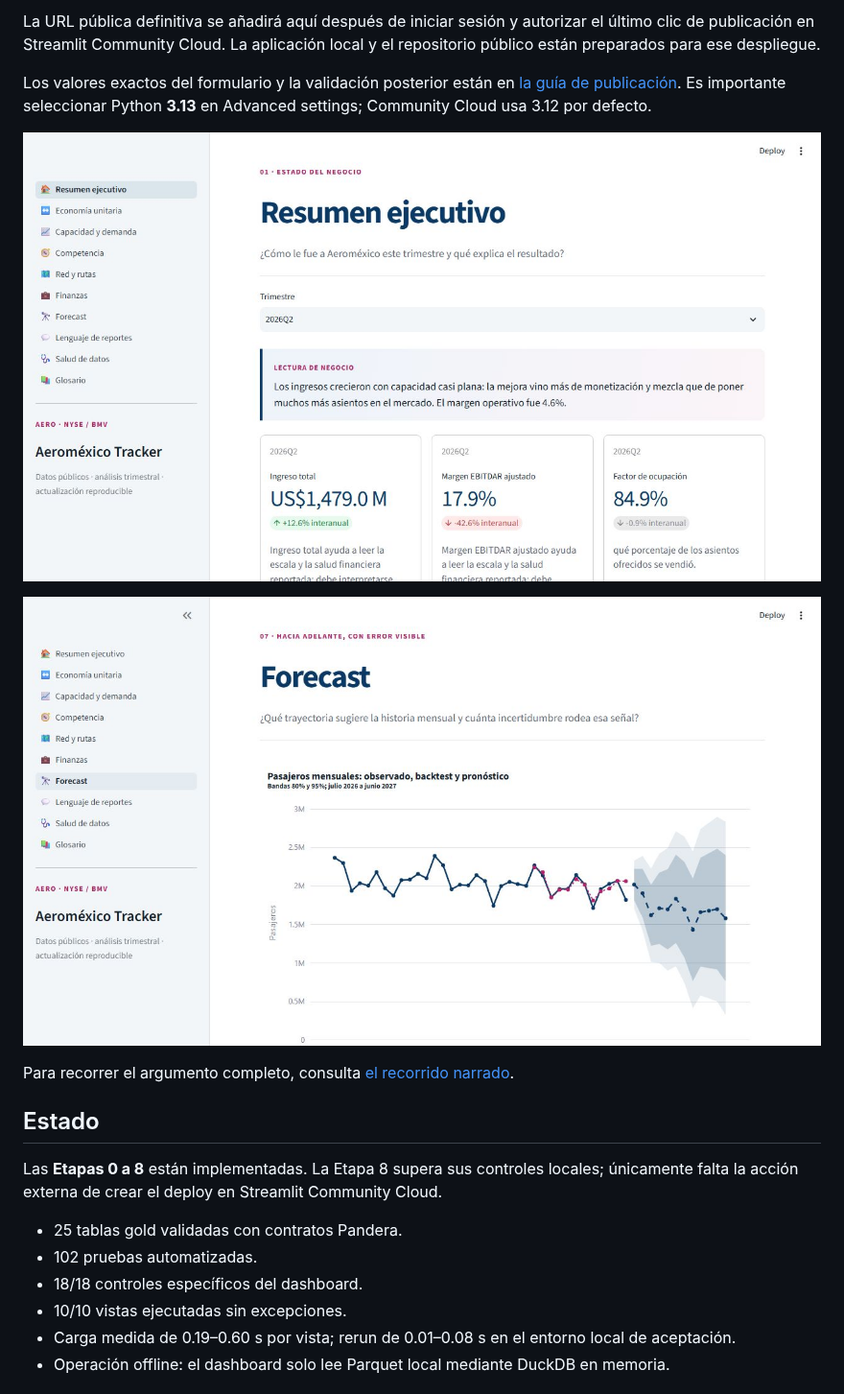
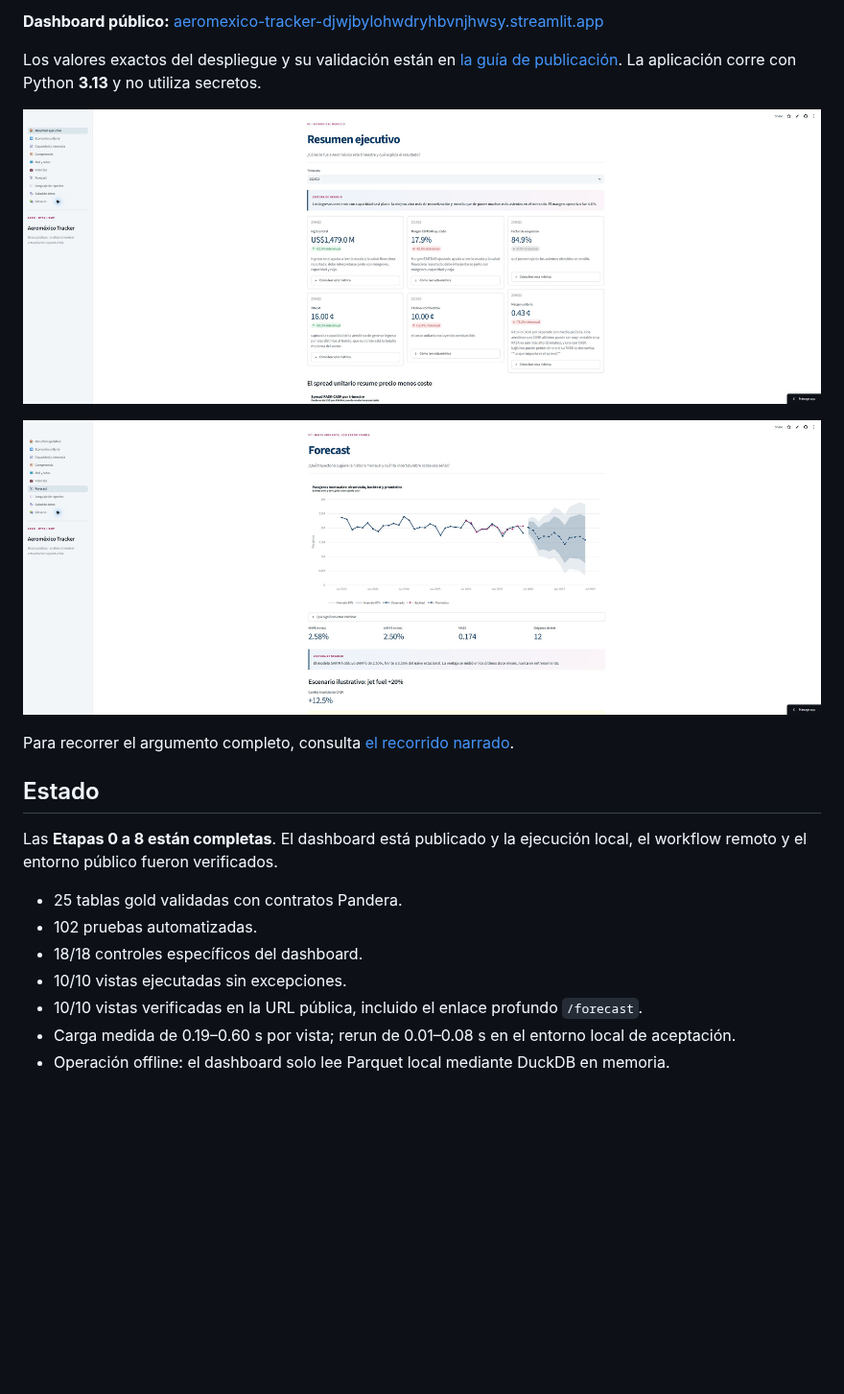
Before and after one commit to salvamalfa/aeromexico-tracker, a Markdown page: README.md, the part around one of its changes. Shown at 96% size. GitHub-like rendering; pictures changed too: docs/assets/dashboard/public-forecast.png (added), docs/assets/dashboard/public-resumen-ejecutivo.png (added); blank space fills up the shorter version.

Commit message:
Complete public Streamlit deployment

```diff
--- a/README.md
+++ b/README.md
@@ -14,22 +14,23 @@ La aplicación tiene diez vistas: resumen, economía unitaria, capacidad y deman
 
-La URL pública definitiva se añadirá aquí después de iniciar sesión y autorizar el último clic de publicación en Streamlit Community Cloud. La aplicación local y el repositorio público están preparados para ese despliegue.
+**Dashboard público:** [aeromexico-tracker-djwjbylohwdryhbvnjhwsy.streamlit.app](https://aeromexico-tracker-djwjbylohwdryhbvnjhwsy.streamlit.app/)
 
-Los valores exactos del formulario y la validación posterior están en [la guía de publicación](docs/deploy-streamlit.md). Es importante seleccionar Python **3.13** en Advanced settings; Community Cloud usa 3.12 por defecto.
+Los valores exactos del despliegue y su validación están en [la guía de publicación](docs/deploy-streamlit.md). La aplicación corre con Python **3.13** y no utiliza secretos.
 
-![Resumen ejecutivo](docs/assets/dashboard/resumen-ejecutivo.png)
+![Resumen ejecutivo público](docs/assets/dashboard/public-resumen-ejecutivo.png)
 
-![Forecast con backtest y bandas](docs/assets/dashboard/forecast.png)
+![Forecast público con backtest y bandas](docs/assets/dashboard/public-forecast.png)
 
 Para recorrer el argumento completo, consulta [el recorrido narrado](docs/dashboard-recorrido.md).
 
 ## Estado
 
-Las **Etapas 0 a 8** están implementadas. La Etapa 8 supera sus controles locales; únicamente falta la acción externa de crear el deploy en Streamlit Community Cloud.
+Las **Etapas 0 a 8 están completas**. El dashboard está publicado y la ejecución local, el workflow remoto y el entorno público fueron verificados.
 
 - 25 tablas gold validadas con contratos Pandera.
 - 102 pruebas automatizadas.
 - 18/18 controles específicos del dashboard.
 - 10/10 vistas ejecutadas sin excepciones.
+- 10/10 vistas verificadas en la URL pública, incluido el enlace profundo `/forecast`.
 - Carga medida de 0.19–0.60 s por vista; rerun de 0.01–0.08 s en el entorno local de aceptación.
 - Operación offline: el dashboard solo lee Parquet local mediante DuckDB en memoria.
 
```
Also changed, not shown: other parts of README.md (+1 -1 lines), docs/deploy-streamlit.md (+15 -9 lines), docs/etapas/etapa-8-reporte.md (+8 -6 lines).
